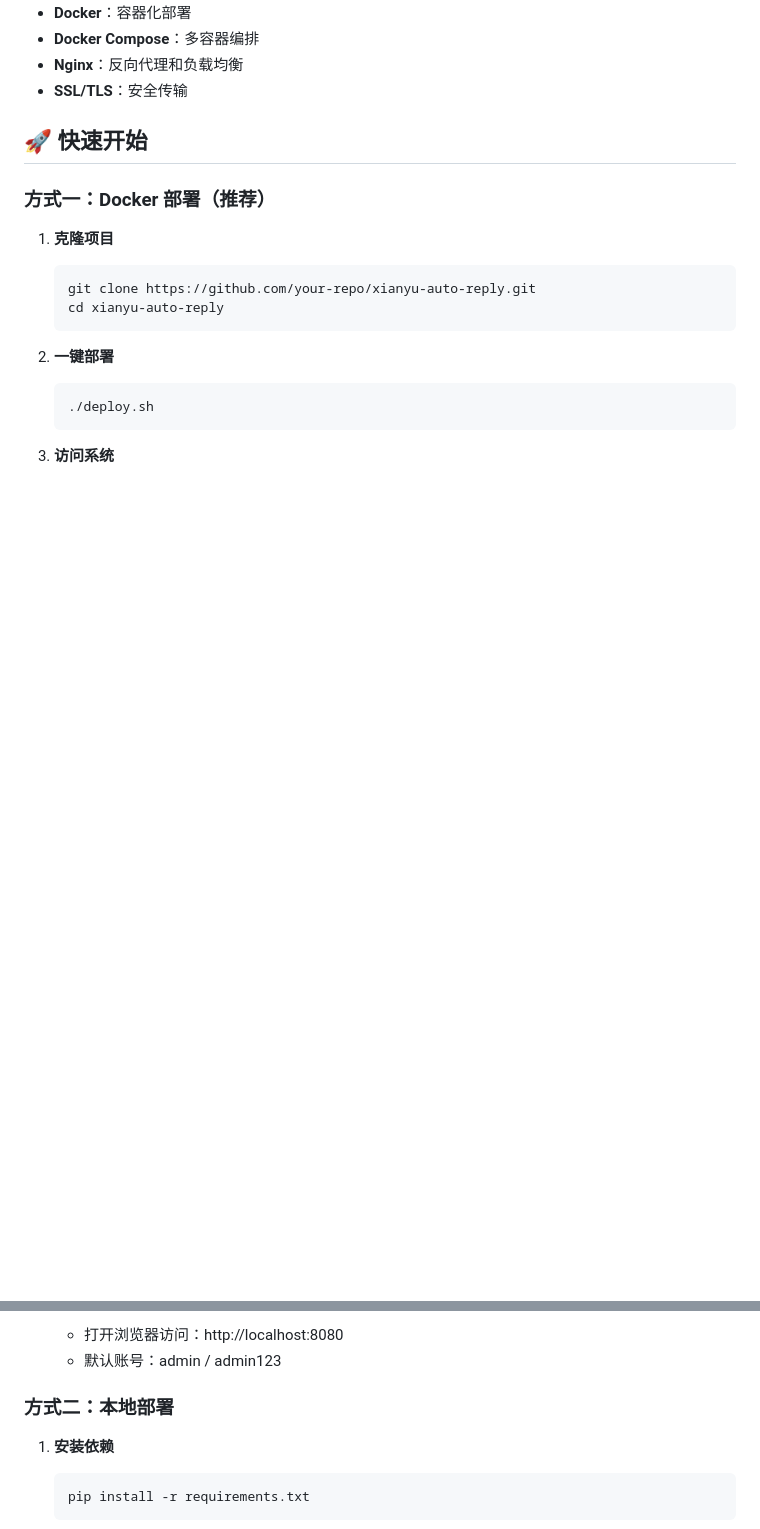
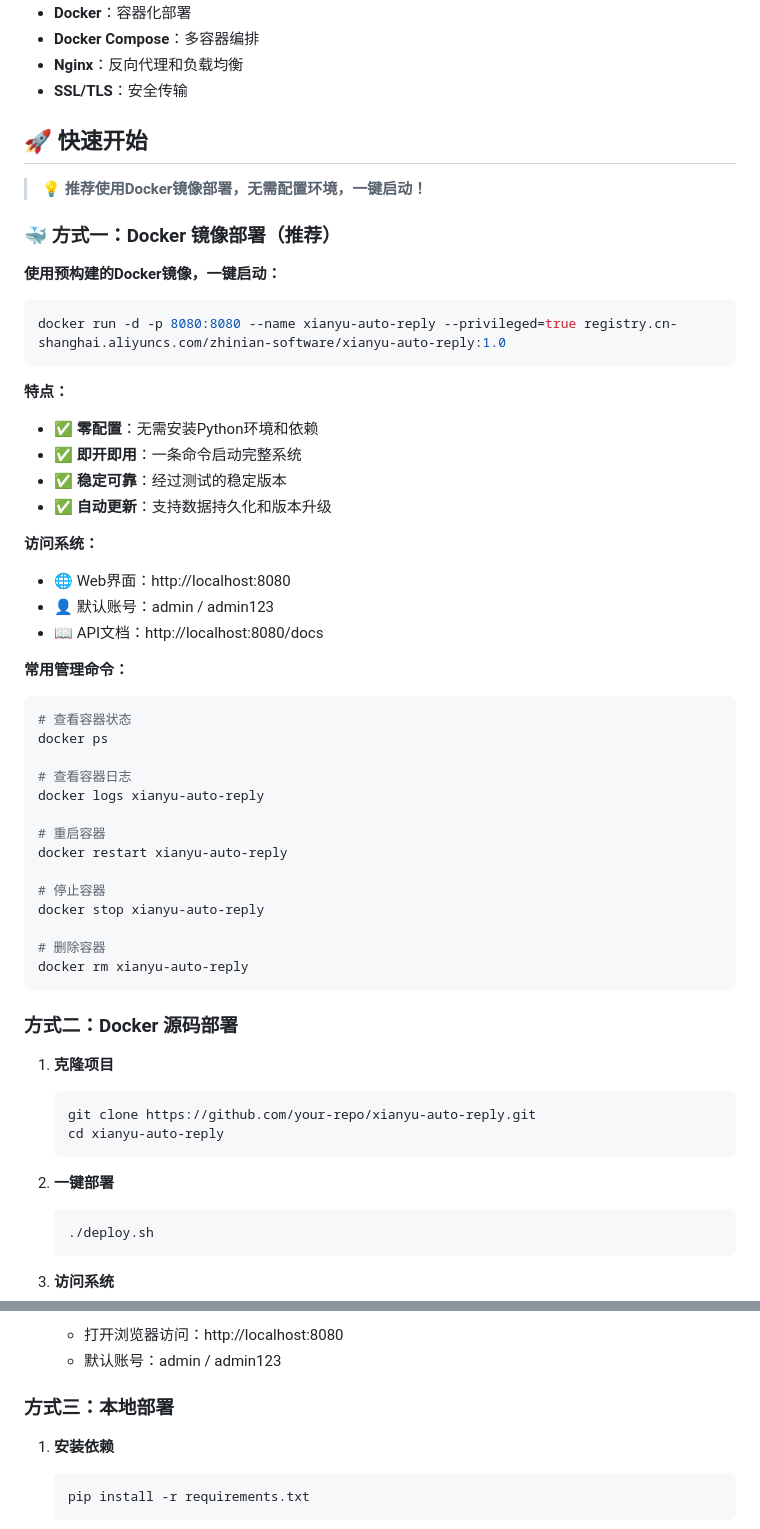
Before and after one commit to zhoupingxiao/xianyu-auto-reply, a Markdown page: README.md, 2 parts joined by grey strips. Rendered like a GitHub page; blank space fills up the shorter version.

Commit message:
修改说明文档
修改说明文档

````diff
--- a/README.md
+++ b/README.md
@@ -84,7 +84,46 @@
 
 ## 🚀 快速开始
 
-### 方式一：Docker 部署（推荐）
+> 💡 **推荐使用Docker镜像部署，无需配置环境，一键启动！**
+
+### 🐳 方式一：Docker 镜像部署（推荐）
+
+**使用预构建的Docker镜像，一键启动：**
+
+```bash
+docker run -d -p 8080:8080 --name xianyu-auto-reply --privileged=true registry.cn-shanghai.aliyuncs.com/zhinian-software/xianyu-auto-reply:1.0
+```
+
+**特点：**
+- ✅ **零配置**：无需安装Python环境和依赖
+- ✅ **即开即用**：一条命令启动完整系统
+- ✅ **稳定可靠**：经过测试的稳定版本
+- ✅ **自动更新**：支持数据持久化和版本升级
+
+**访问系统：**
+- 🌐 Web界面：http://localhost:8080
+- 👤 默认账号：admin / admin123
+- 📖 API文档：http://localhost:8080/docs
+
+**常用管理命令：**
+```bash
+# 查看容器状态
+docker ps
+
+# 查看容器日志
+docker logs xianyu-auto-reply
+
+# 重启容器
+docker restart xianyu-auto-reply
+
+# 停止容器
+docker stop xianyu-auto-reply
+
+# 删除容器
+docker rm xianyu-auto-reply
+```
+
+### 方式二：Docker 源码部署
 
 1. **克隆项目**
    ```bash
@@ -101,7 +140,7 @@
    - 打开浏览器访问：http://localhost:8080
    - 默认账号：admin / admin123
 
-### 方式二：本地部署
+### 方式三：本地部署
 
 1. **安装依赖**
    ```bash
````
Also changed, not shown: other parts of README.md (+26 -0 lines).
